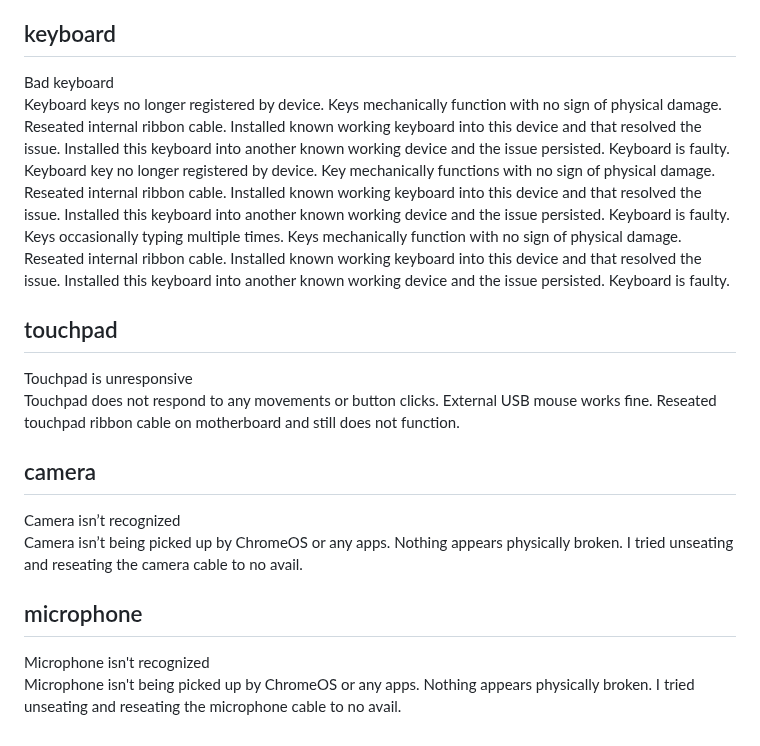
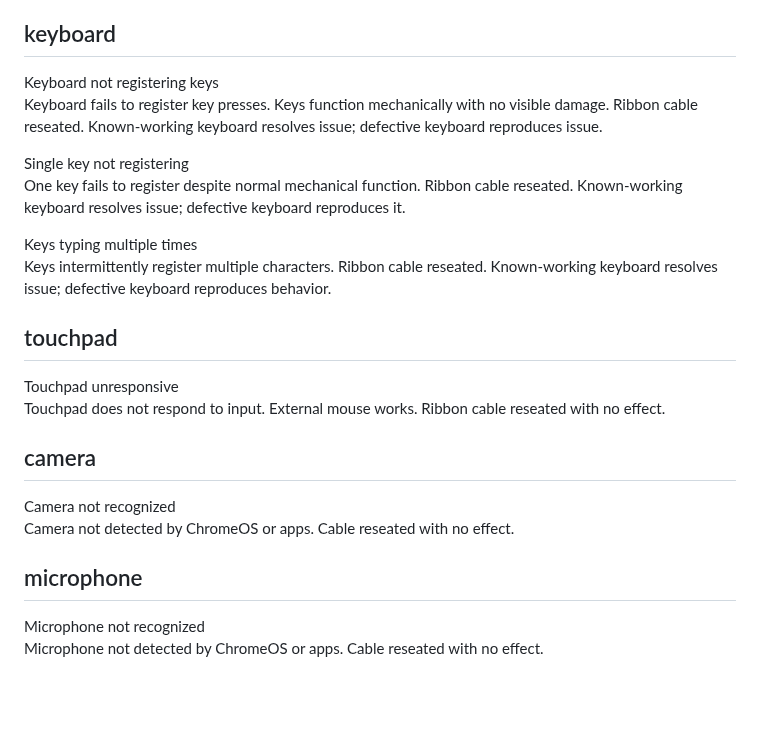
Before and after one commit to HCPS-OTIS/tools, a Markdown page: templates/chromebooks.md, the part around one of its changes. GitHub-like rendering; blank space fills up the shorter version.

```diff
--- a/templates/chromebooks.md
+++ b/templates/chromebooks.md
@@ -71,22 +75,26 @@ Charger will not charge device. Tried other chargers on device and they function
 
 ## keyboard
 
-Bad keyboard
-Keyboard keys no longer registered by device. Keys mechanically function with no sign of physical damage. Reseated internal ribbon cable. Installed known working keyboard into this device and that resolved the issue. Installed this keyboard into another known working device and the issue persisted. Keyboard is faulty.
-Keyboard key no longer registered by device. Key mechanically functions with no sign of physical damage. Reseated internal ribbon cable. Installed known working keyboard into this device and that resolved the issue. Installed this keyboard into another known working device and the issue persisted. Keyboard is faulty.
-Keys occasionally typing multiple times. Keys mechanically function with no sign of physical damage. Reseated internal ribbon cable. Installed known working keyboard into this device and that resolved the issue. Installed this keyboard into another known working device and the issue persisted. Keyboard is faulty.
+Keyboard not registering keys
+Keyboard fails to register key presses. Keys function mechanically with no visible damage. Ribbon cable reseated. Known-working keyboard resolves issue; defective keyboard reproduces issue.
+
+Single key not registering
+One key fails to register despite normal mechanical function. Ribbon cable reseated. Known-working keyboard resolves issue; defective keyboard reproduces it.
+
+Keys typing multiple times
+Keys intermittently register multiple characters. Ribbon cable reseated. Known-working keyboard resolves issue; defective keyboard reproduces behavior.
 
 ## touchpad
 
-Touchpad is unresponsive
-Touchpad does not respond to any movements or button clicks. External USB mouse works fine. Reseated touchpad ribbon cable on motherboard and still does not function.
+Touchpad unresponsive
+Touchpad does not respond to input. External mouse works. Ribbon cable reseated with no effect.
 
 ## camera
 
-Camera isn’t recognized
-Camera isn’t being picked up by ChromeOS or any apps. Nothing appears physically broken. I tried unseating and reseating the camera cable to no avail.
+Camera not recognized
+Camera not detected by ChromeOS or apps. Cable reseated with no effect.
 
 ## microphone
 
-Microphone isn't recognized
-Microphone isn't being picked up by ChromeOS or any apps. Nothing appears physically broken. I tried unseating and reseating the microphone cable to no avail.
+Microphone not recognized
+Microphone not detected by ChromeOS or apps. Cable reseated with no effect.
```
Also changed, not shown: other parts of templates/chromebooks.md (+34 -30 lines).
